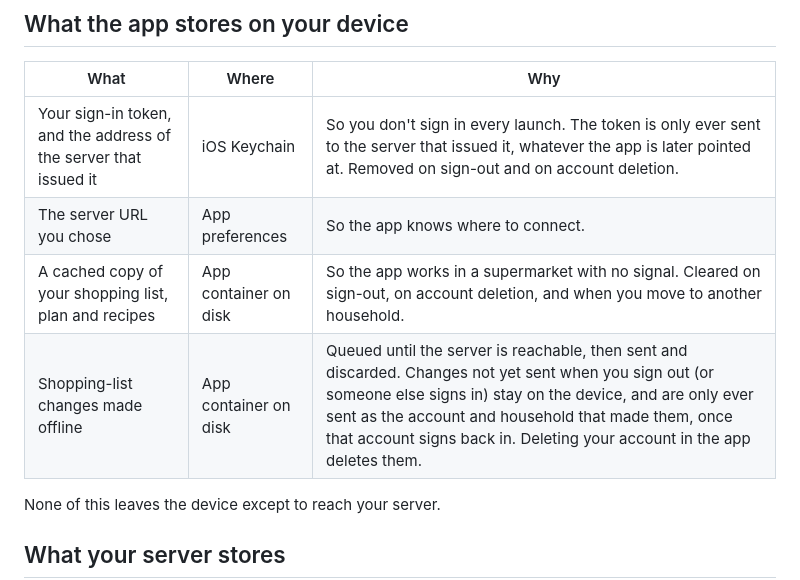
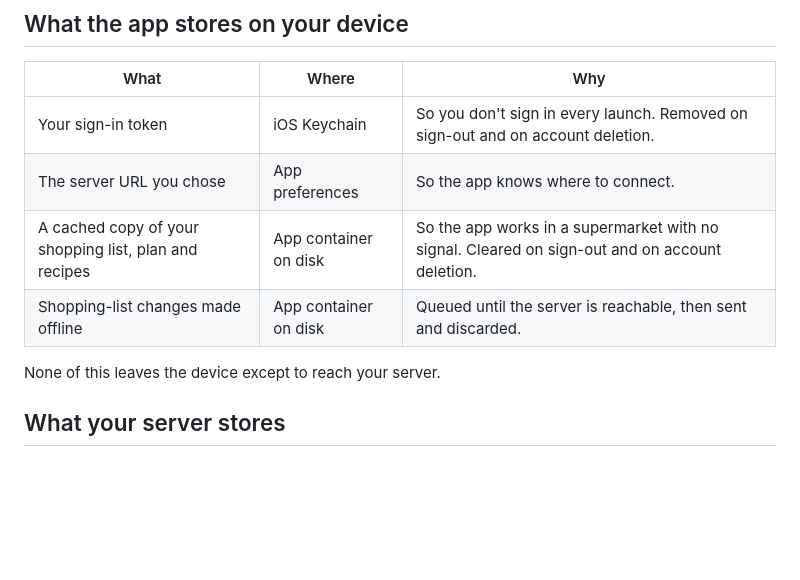
Before and after one commit to marco308/meals, a Markdown page: PRIVACY.md, the part around the change. GitHub-like rendering; blank space fills up the shorter version.

```diff
--- a/PRIVACY.md
+++ b/PRIVACY.md
@@ -28,10 +28,10 @@ That shape is the whole privacy story, so it is worth being precise about it.
 
 | What | Where | Why |
 |---|---|---|
-| Your sign-in token, and the address of the server that issued it | iOS Keychain | So you don't sign in every launch. The token is only ever sent to the server that issued it, whatever the app is later pointed at. Removed on sign-out and on account deletion. |
+| Your sign-in token | iOS Keychain | So you don't sign in every launch. Removed on sign-out and on account deletion. |
 | The server URL you chose | App preferences | So the app knows where to connect. |
-| A cached copy of your shopping list, plan and recipes | App container on disk | So the app works in a supermarket with no signal. Cleared on sign-out, on account deletion, and when you move to another household. |
-| Shopping-list changes made offline | App container on disk | Queued until the server is reachable, then sent and discarded. Changes not yet sent when you sign out (or someone else signs in) stay on the device, and are only ever sent as the account and household that made them, once that account signs back in. Deleting your account in the app deletes them. |
+| A cached copy of your shopping list, plan and recipes | App container on disk | So the app works in a supermarket with no signal. Cleared on sign-out and on account deletion. |
+| Shopping-list changes made offline | App container on disk | Queued until the server is reachable, then sent and discarded. |
 
 None of this leaves the device except to reach your server.
 
```
Also changed, not shown: CHANGELOG.md (+3 -9 lines).
